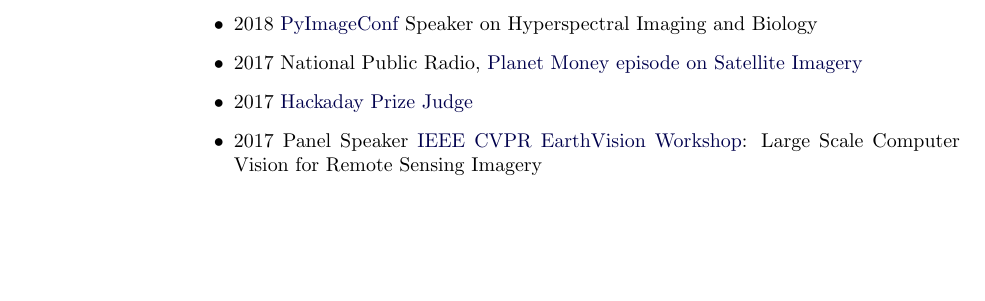
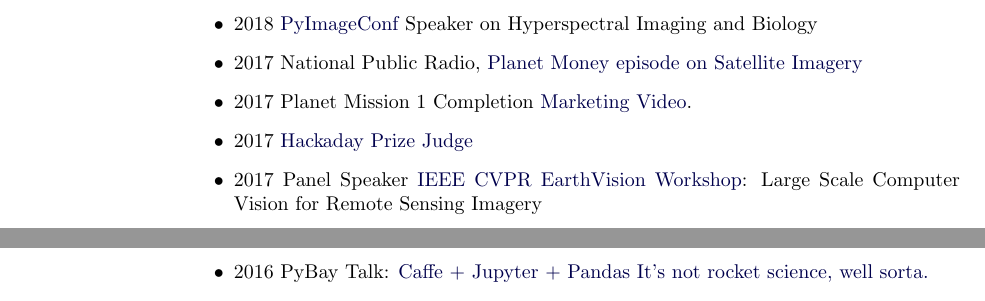
Before and after one commit to kscottz/resume, a LaTeX CV (KatherineScottCV.tex): part of page 6 of 9 before the commit and two parts of pages 6 and 7 of 9 after it, the two joined at a grey line, cut so that both start at the same text, the shorter picture padded with empty space. Compiled offline with pdfLaTeX.

Commit message:
yet more talk and marketing.

```diff
--- a/KatherineScottCV.tex
+++ b/KatherineScottCV.tex
@@ -441,6 +441,7 @@
 \item 2018 \href{https://osbd.github.io/2018/program.html}{IEEE BigData:} Open Science in Big Data Workshop Keynote
 \item 2018 \href{https://www.pyimageconf.com/speakers/katherine-scott/}{PyImageConf} Speaker on Hyperspectral Imaging and Biology
 \item 2017 National Public Radio, \href{https://www.npr.org/sections/money/2017/12/01/566713403/space-2-wait-why-are-we-going-to-space}{Planet Money episode on Satellite Imagery}
+\item 2017 Planet Mission 1 Completion \href{https://www.youtube.com/watch?v=h5Zhk0U4aZ4}{Marketing Video}.
 \item 2017 \href{https://hackaday.io/prize}{Hackaday Prize Judge}
 \item 2017 Panel Speaker \href{http://www.grss-ieee.org/earthvision2017/}{IEEE CVPR EarthVision Workshop}: Large Scale Computer Vision for Remote Sensing Imagery
 \item 2017 PyBay \href{https://www.youtube.com/watch?v=jeJ7A51k49w}{talk}
@@ -449,6 +450,7 @@
 \item 2016 \href{https://hackaday.io/prize}{Hackaday Prize Judge}
 \item 2016 PyCarribean \href{http://pycaribbean.com/}{talk}
 \item 2016 \href{http://www.oshwa.org/about/board-members/}{Open Source Hardware Association Board of Directors.}
+\item 2016 PyBay Talk: \href{https://www.youtube.com/watch?v=h5Zhk0U4aZ4}{Caffe + Jupyter + Pandas It’s not rocket science, well sorta.}
 \item 2015 University Illinois Urbana-Champaign ACM Reflections \href{https://www-s.acm.illinois.edu/conference/2015/}{talk}.
 \item Technical Reviewer \href{http://www.amazon.com/Programming-Robots-ROS-Practical-Introduction/dp/1449323898/ref=sr_1_1?ie=UTF8&qid=1453504302&sr=8-1&keywords=ROS+o%27reilly}{Programming Robots with ROS} by Quigley, Gerkey, and Smart; O'Reilly 2015.
 \item \href{http://summit.pywaw.org/2015/}{2015 PyWarsaw Talk}.
```
Also changed, not shown: KatherineScottCV.pdf, KatherineScottCVSmall.pdf.
